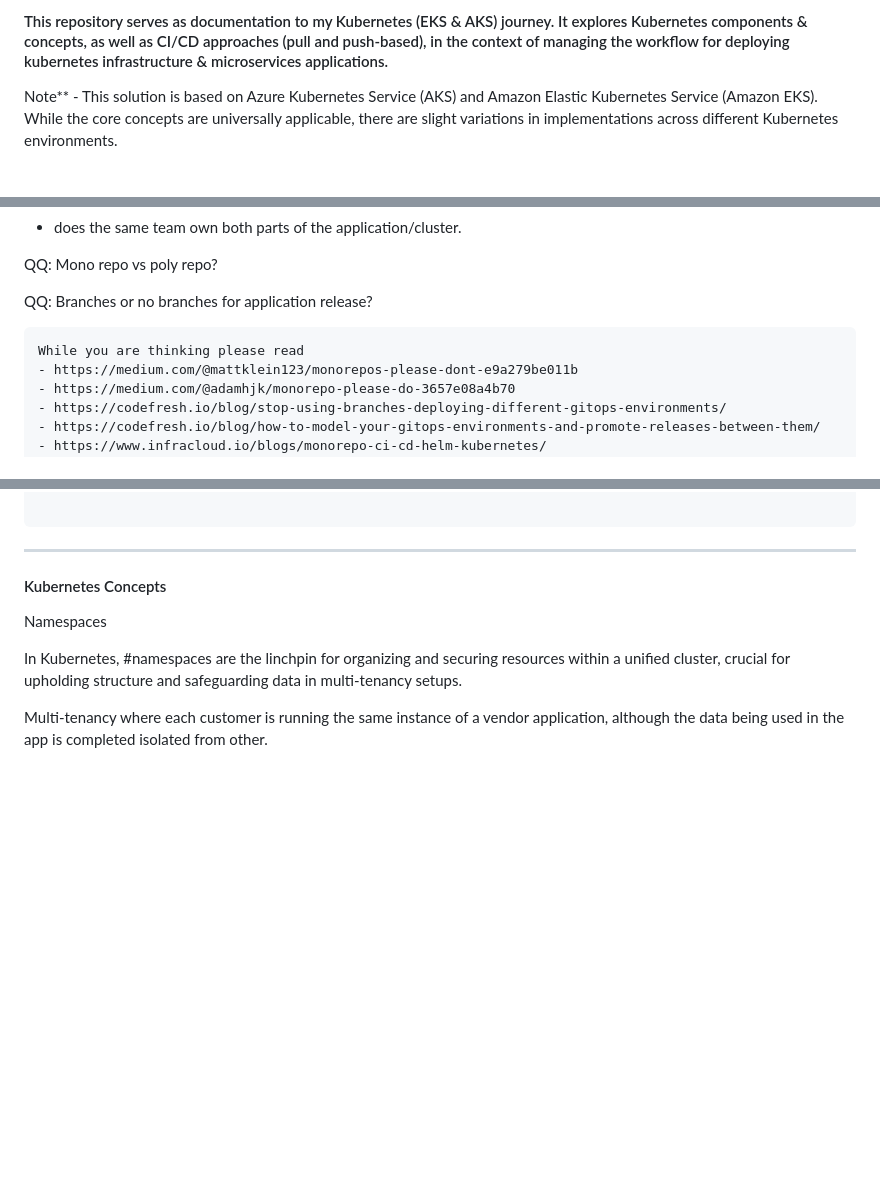
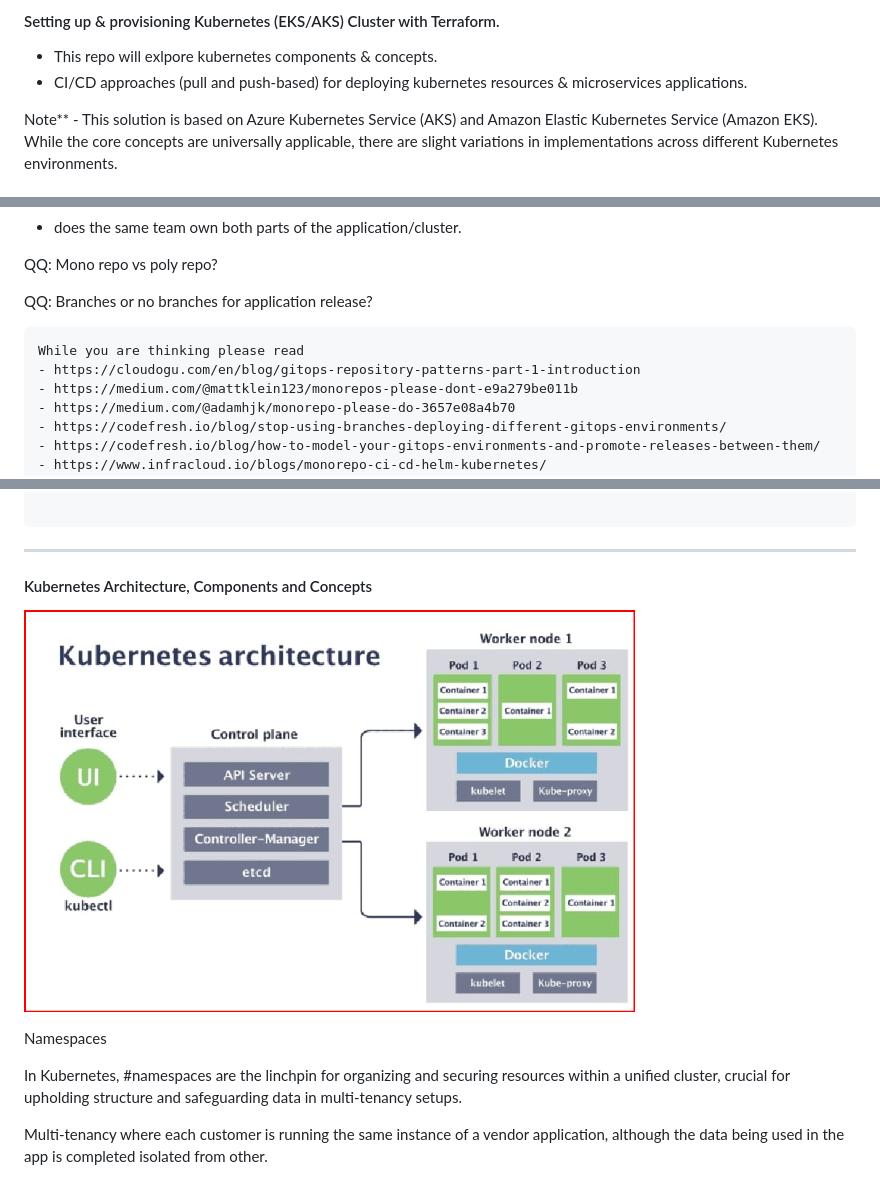
Before and after one commit to afriteknz/k8s-infrastructure, a Markdown page: README.md, 3 parts joined by grey strips. GitHub-like rendering; pictures changed too: img/k8arch.png (added); blank space fills up the shorter version.

Commit message:
update documentation

````diff
--- a/README.md
+++ b/README.md
@@ -1,4 +1,6 @@
-#### This repository serves as documentation to my Kubernetes (EKS & AKS) journey. It explores Kubernetes components & concepts, as well as CI/CD approaches (pull and push-based), in the context of managing the workflow for deploying kubernetes infrastructure & microservices applications.
+#### Setting up & provisioning Kubernetes (EKS/AKS) Cluster with Terraform.
+- This repo will exlpore kubernetes components & concepts.
+- CI/CD approaches (pull and push-based) for deploying kubernetes resources & microservices applications.
 
 
 Note** - This solution is based on Azure Kubernetes Service (AKS) and Amazon Elastic Kubernetes Service (Amazon EKS). While the core concepts are universally applicable, there are slight variations in implementations across different Kubernetes environments.
@@ -124,6 +126,7 @@ After deploying the EKS/AKS infrastructure, the next step is hosting the applica
   QQ: Branches or no branches for application release?
 
     While you are thinking please read
+    - https://cloudogu.com/en/blog/gitops-repository-patterns-part-1-introduction
     - https://medium.com/@mattklein123/monorepos-please-dont-e9a279be011b
     - https://medium.com/@adamhjk/monorepo-please-do-3657e08a4b70
     - https://codefresh.io/blog/stop-using-branches-deploying-different-gitops-environments/
@@ -281,7 +284,9 @@ The deployment unfolded in the following key steps:
 ```
 ---
 
-#### Kubernetes Concepts
+#### Kubernetes Architecture, Components and Concepts
+
+![alt text](/img/k8arch.png)
 
 Namespaces
 
````
